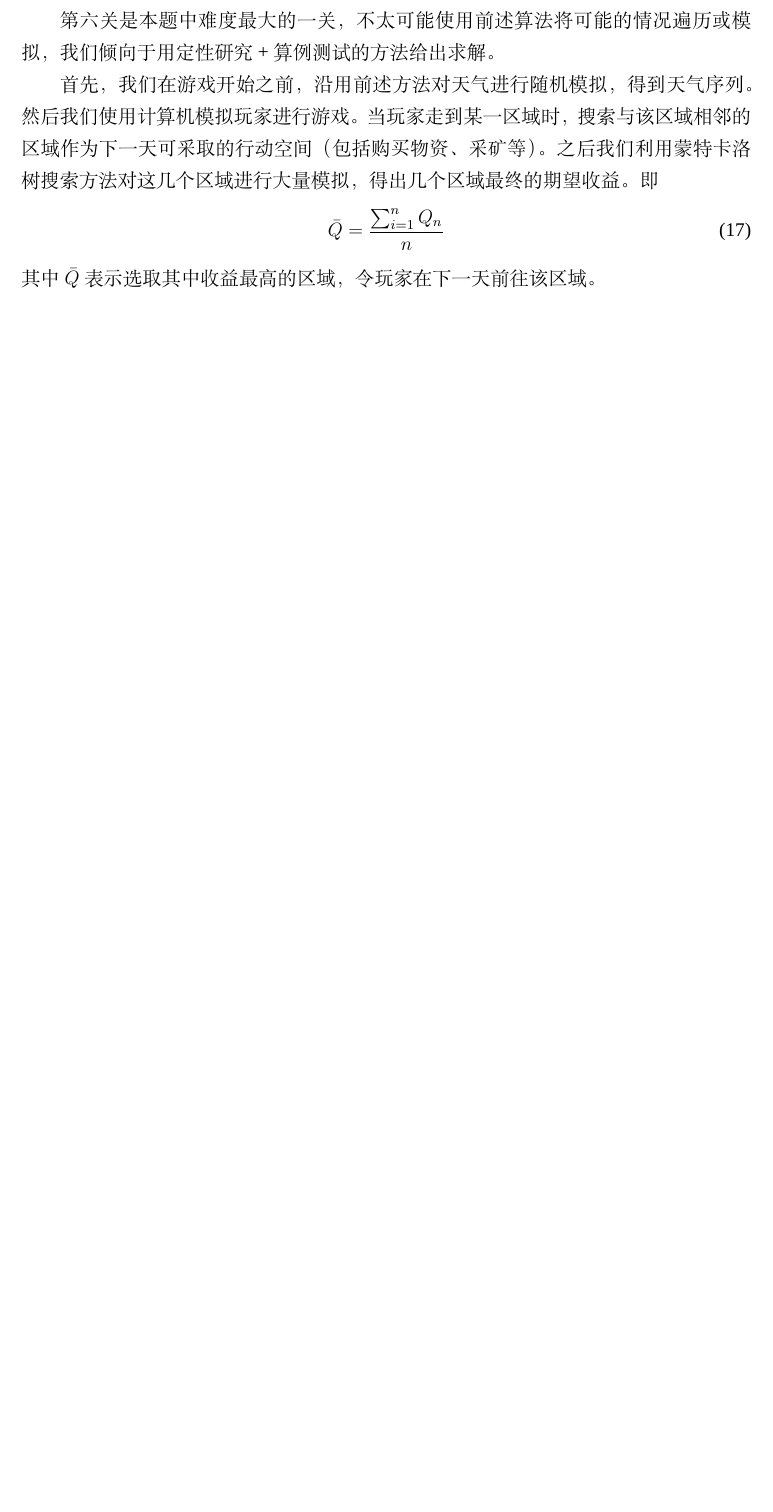
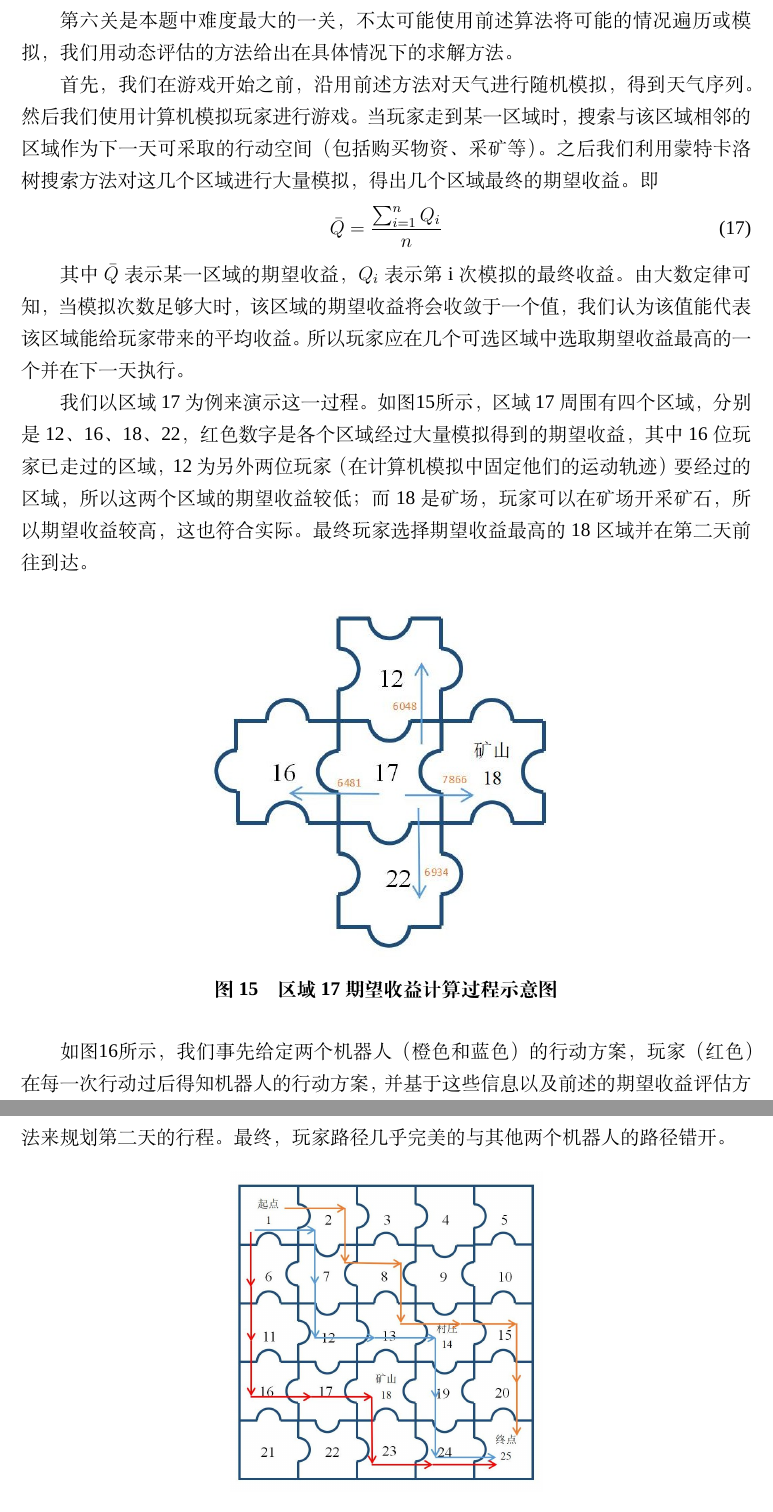
Before and after one commit to Jackory/CUMCM2020B, a LaTeX thesis (thesis.tex): part of page 21 of 23 before the commit and two parts of pages 21 and 22 of 25 after it, the two joined at a grey line, cut so that both start at the same text, the shorter picture padded with empty space. Compiled offline with XeLaTeX; a missing font is replaced by an installed copy or a similar font.

Commit message:
增加问题六

```diff
--- a/thesis.tex
+++ b/thesis.tex
@@ -389,16 +389,33 @@ $p_1=q_1=0.346,\quad p_2=q_2=0.654$。
 \end{figure}
 从图中可以看出，个人期望收益在概率接近0.35到达峰值，这也与我们计算的0.346概率高度吻合，所以可以说明通过混合策略的Nash均衡理论计算出的结果是较为准确可靠的。
 
-\subsubsection{第六关}
-第六关是本题中难度最大的一关，不太可能使用前述算法将可能的情况遍历或模拟，我们倾向于用定性研究+算例测试的方法给出求解。
+\subsection{第六关}
+第六关是本题中难度最大的一关，不太可能使用前述算法将可能的情况遍历或模拟，我们用动态评估的方法给出在具体情况下的求解方法。
 
 首先，我们在游戏开始之前，沿用前述方法对天气进行随机模拟，得到天气序列。然后我们使用计算机模拟玩家进行游戏。当玩家走到某一区域时，搜索与该区域相邻的区域作为下一天可采取的行动空间（包括购买物资、采矿等）。之后我们利用蒙特卡洛树搜索方法对这几个区域进行大量模拟，得出几个区域最终的期望收益。即
 \begin{equation}
-	\bar{Q}=\displaystyle\frac{\sum_{i=1}^{n}Q_n}{n}
+\bar{Q}=\displaystyle\frac{\sum_{i=1}^{n}Q_i}{n}
 \end{equation}
-其中$\bar{Q}$表示选取其中收益最高的区域，令玩家在下一天前往该区域。
+
+其中$\bar{Q}$表示某一区域的期望收益，$Q_i$表示第i次模拟的最终收益。由大数定律可知，当模拟次数足够大时，该区域的期望收益将会收敛于一个值，我们认为该值能代表该区域能给玩家带来的平均收益。所以玩家应在几个可选区域中选取期望收益最高的一个并在下一天执行。
+
+我们以区域17为例来演示这一过程。如图\ref{fig:map6score}所示，区域17周围有四个区域，分别是12、16、18、22，红色数字是各个区域经过大量模拟得到的期望收益，其中16位玩家已走过的区域，12为另外两位玩家（在计算机模拟中固定他们的运动轨迹）要经过的区域，所以这两个区域的期望收益较低；而18是矿场，玩家可以在矿场开采矿石，所以期望收益较高，这也符合实际。最终玩家选择期望收益最高的18区域并在第二天前往到达。
 
 
+\begin{figure}[H]
+	\centering
+	\includegraphics[scale=0.7]{figures/map6score}
+	\caption{区域17期望收益计算过程示意图}
+	\label{fig:map6score}
+\end{figure}
+
+如图\ref{fig:map6path}所示，我们事先给定两个机器人（橙色和蓝色）的行动方案，玩家（红色）在每一次行动过后得知机器人的行动方案，并基于这些信息以及前述的期望收益评估方法来规划第二天的行程。最终，玩家路径几乎完美的与其他两个机器人的路径错开。
+\begin{figure}[H]
+	\centering
+	\includegraphics[scale=0.4]{figures/map6path}
+	\caption{动态评估给出的玩家最优路径}
+	\label{fig:map6path}
+\end{figure}
 \section{灵敏度分析}
 在第三关、第四关模拟中，由于未知天气，原模型中假设晴朗、高温、沙暴天气出现比例为2:3:1，根据这一比例确定了第三关、第四关预期的最终资金。下面我们来分析晴朗、高温、沙暴天气出现比例对第三关、第四关最终资金的灵敏度。
 
```
Also changed, not shown: thesis.pdf, thesis.tex (4 more changed lines).
